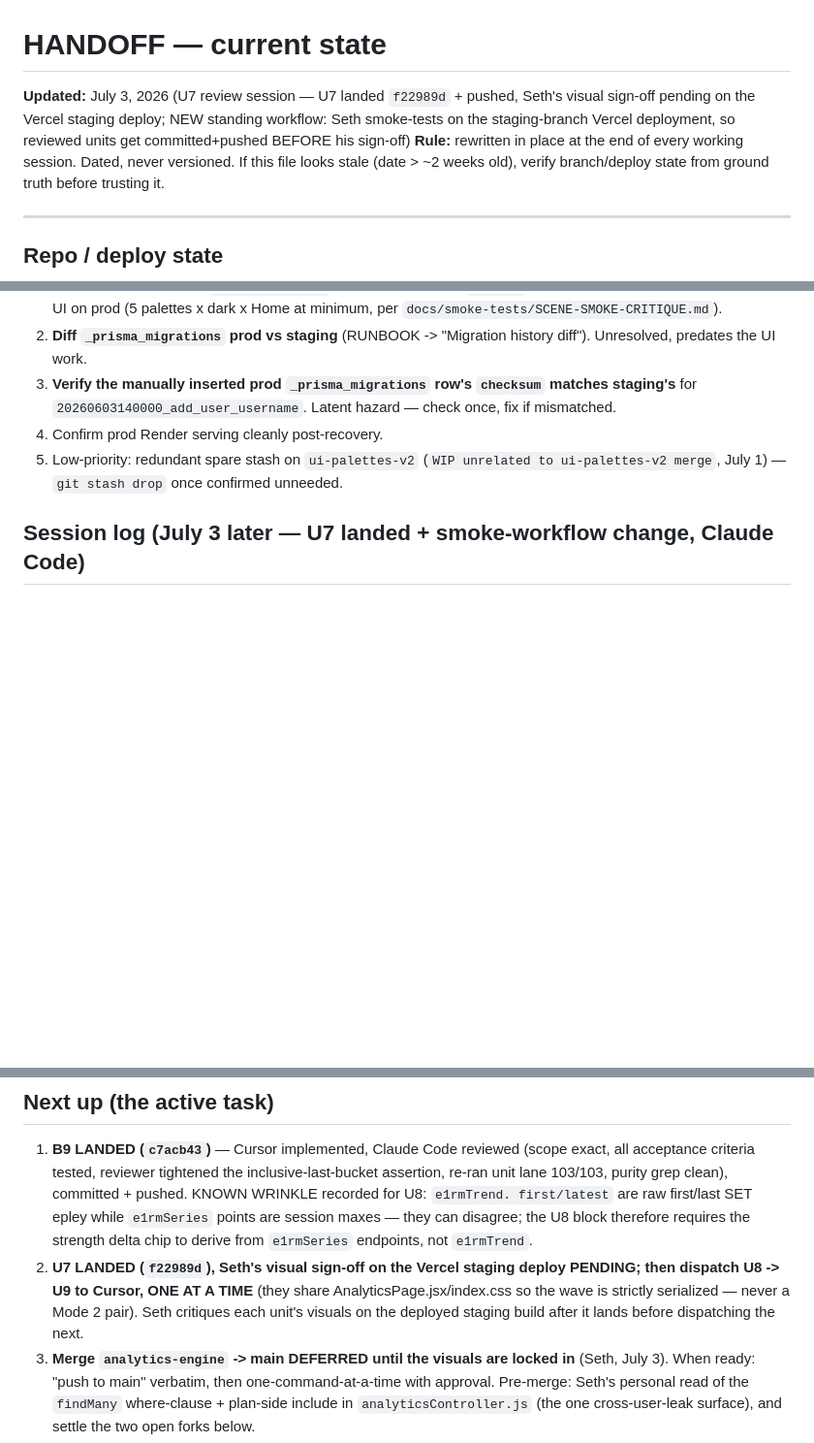
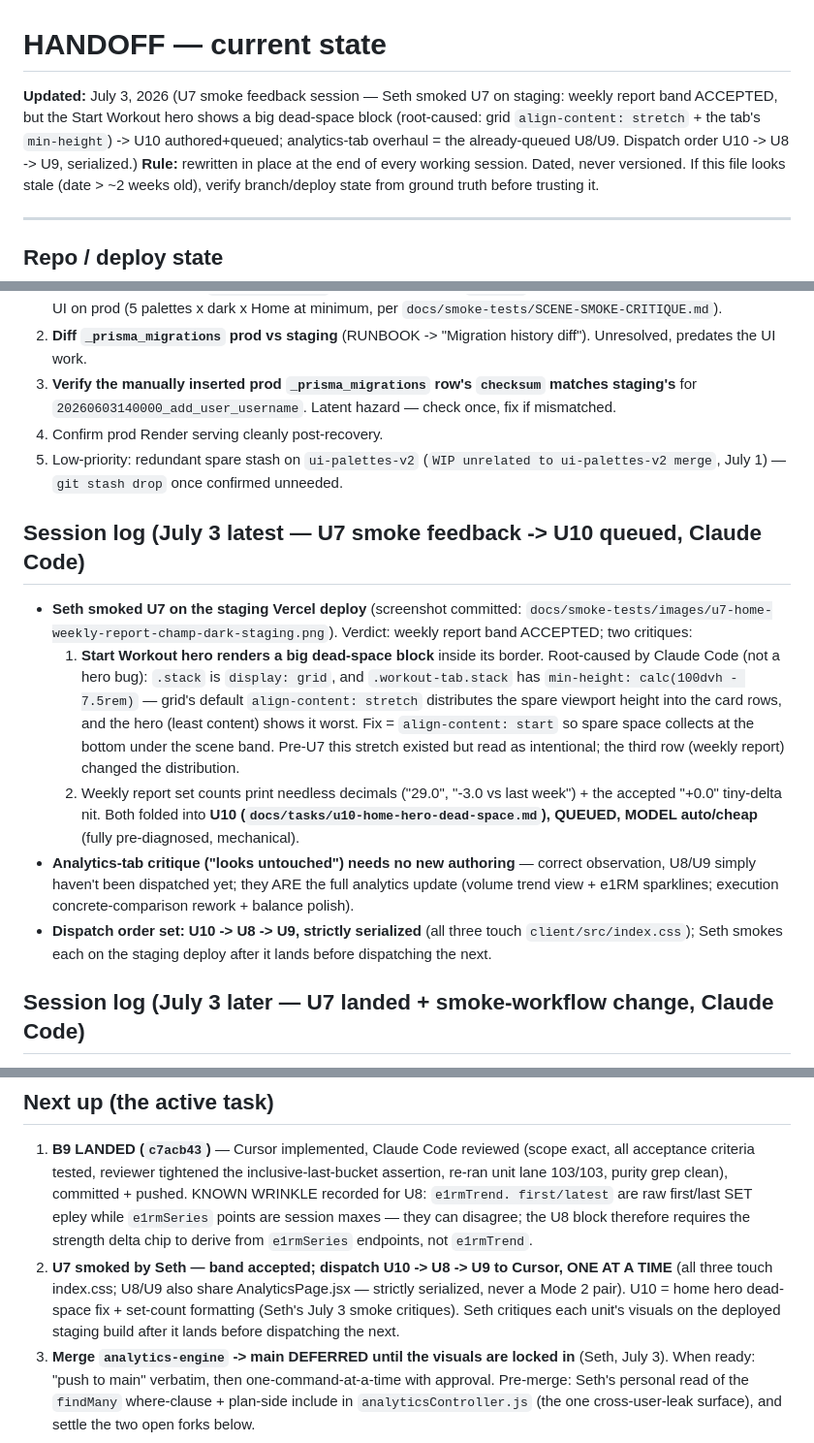
Before and after one commit to Sethysethyseth/workout-db, a Markdown page: docs/HANDOFF.md, 3 parts joined by grey strips. Shown at 97% size. Drawn GitHub-style; blank space fills up the shorter version.

Commit message:
docs: U7 smoke feedback - queue U10 home hero dead-space fix, dispatch order U10/U8/U9

```diff
--- a/docs/HANDOFF.md
+++ b/docs/HANDOFF.md
@@ -1,6 +1,6 @@
 # HANDOFF — current state
 
-**Updated:** July 3, 2026 (U7 review session — U7 landed `f22989d` + pushed, Seth's visual sign-off pending on the Vercel staging deploy; NEW standing workflow: Seth smoke-tests on the staging-branch Vercel deployment, so reviewed units get committed+pushed BEFORE his sign-off)
+**Updated:** July 3, 2026 (U7 smoke feedback session — Seth smoked U7 on staging: weekly report band ACCEPTED, but the Start Workout hero shows a big dead-space block (root-caused: grid `align-content: stretch` + the tab's `min-height`) -> U10 authored+queued; analytics-tab overhaul = the already-queued U8/U9. Dispatch order U10 -> U8 -> U9, serialized.)
 **Rule:** rewritten in place at the end of every working session. Dated, never versioned. If this file looks stale (date > ~2 weeks old), verify branch/deploy state from ground truth before trusting it.
 
 ---
@@ -30,6 +30,32 @@
 3. **Verify the manually inserted prod `_prisma_migrations` row's `checksum` matches staging's** for `20260603140000_add_user_username`. Latent hazard — check once, fix if mismatched.
 4. Confirm prod Render serving cleanly post-recovery.
 5. Low-priority: redundant spare stash on `ui-palettes-v2` (`WIP unrelated to ui-palettes-v2 merge`, July 1) — `git stash drop` once confirmed unneeded.
+
+## Session log (July 3 latest — U7 smoke feedback -> U10 queued, Claude Code)
+
+- **Seth smoked U7 on the staging Vercel deploy** (screenshot committed:
+  `docs/smoke-tests/images/u7-home-weekly-report-champ-dark-staging.png`).
+  Verdict: weekly report band ACCEPTED; two critiques:
+  1. **Start Workout hero renders a big dead-space block** inside its
+     border. Root-caused by Claude Code (not a hero bug): `.stack` is
+     `display: grid`, and `.workout-tab.stack` has
+     `min-height: calc(100dvh - 7.5rem)` — grid's default
+     `align-content: stretch` distributes the spare viewport height into
+     the card rows, and the hero (least content) shows it worst. Fix =
+     `align-content: start` so spare space collects at the bottom under
+     the scene band. Pre-U7 this stretch existed but read as intentional;
+     the third row (weekly report) changed the distribution.
+  2. Weekly report set counts print needless decimals ("29.0",
+     "-3.0 vs last week") + the accepted "+0.0" tiny-delta nit.
+  Both folded into **U10 (`docs/tasks/u10-home-hero-dead-space.md`),
+  QUEUED, MODEL auto/cheap** (fully pre-diagnosed, mechanical).
+- **Analytics-tab critique ("looks untouched") needs no new authoring** —
+  correct observation, U8/U9 simply haven't been dispatched yet; they ARE
+  the full analytics update (volume trend view + e1RM sparklines;
+  execution concrete-comparison rework + balance polish).
+- **Dispatch order set: U10 -> U8 -> U9, strictly serialized** (all three
+  touch `client/src/index.css`); Seth smokes each on the staging deploy
+  after it lands before dispatching the next.
 
 ## Session log (July 3 later — U7 landed + smoke-workflow change, Claude Code)
 
@@ -182,11 +208,12 @@
    session maxes — they can disagree; the U8 block therefore requires the
    strength delta chip to derive from `e1rmSeries` endpoints, not
    `e1rmTrend`.
-2. **U7 LANDED (`f22989d`), Seth's visual sign-off on the Vercel staging
-   deploy PENDING; then dispatch U8 -> U9 to Cursor, ONE AT A TIME** (they
-   share AnalyticsPage.jsx/index.css so the wave is strictly serialized —
-   never a Mode 2 pair). Seth critiques each unit's visuals on the deployed
-   staging build after it lands before dispatching the next.
+2. **U7 smoked by Seth — band accepted; dispatch U10 -> U8 -> U9 to
+   Cursor, ONE AT A TIME** (all three touch index.css; U8/U9 also share
+   AnalyticsPage.jsx — strictly serialized, never a Mode 2 pair). U10 =
+   home hero dead-space fix + set-count formatting (Seth's July 3 smoke
+   critiques). Seth critiques each unit's visuals on the deployed staging
+   build after it lands before dispatching the next.
 2. **Merge `analytics-engine` -> main DEFERRED until the visuals are locked
    in** (Seth, July 3). When ready: "push to main" verbatim, then
    one-command-at-a-time with approval. Pre-merge: Seth's personal read of
```
Also changed, not shown: docs/tasks/QUEUE.md (+9 -3 lines), docs/tasks/u10-home-hero-dead-space.md (added, +75 -0 lines), docs/smoke-tests/images/u7-home-weekly-report-champ-dark-staging.png (added).
